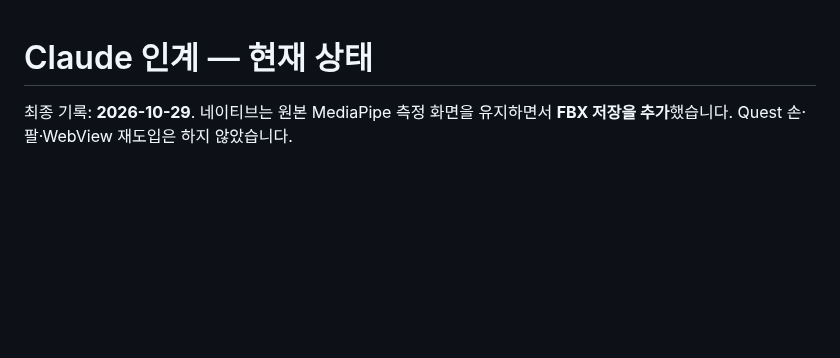
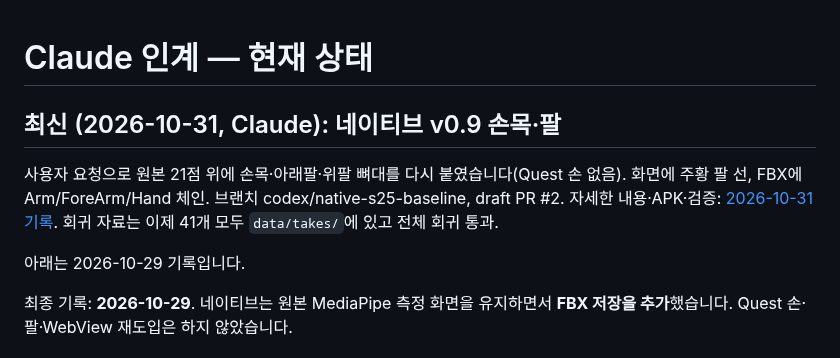
Before and after one commit to yonddu/3d-hand, a Markdown page: docs/CLAUDE_HANDOFF.md, the part around the change. Rendered like a GitHub page; blank space fills up the shorter version.

Commit message:
Handoff: native v0.9 wrist and arm (APK link, CI result)
Co-Authored-By: Claude Opus 5.5 <noreply@anthropic.com>
Claude-Session: https://claude.ai/code/session_01Ne23GPDP3RjRCNA6umoqxT

```diff
--- a/docs/CLAUDE_HANDOFF.md
+++ b/docs/CLAUDE_HANDOFF.md
@@ -1,4 +1,9 @@
 # Claude 인계 — 현재 상태
+
+## 최신 (2026-10-31, Claude): 네이티브 v0.9 손목·팔
+사용자 요청으로 원본 21점 위에 손목·아래팔·위팔 뼈대를 다시 붙였습니다(Quest 손 없음). 화면에 주황 팔 선, FBX에 Arm/ForeArm/Hand 체인. 브랜치 codex/native-s25-baseline, draft PR #2. 자세한 내용·APK·검증: [2026-10-31 기록](handoffs/2026-10-31-native-arm.md). 회귀 자료는 이제 41개 모두 `data/takes/`에 있고 전체 회귀 통과.
+
+아래는 2026-10-29 기록입니다.
 
 최종 기록: **2026-10-29**. 네이티브는 원본 MediaPipe 측정 화면을 유지하면서 **FBX 저장을 추가**했습니다. Quest 손·팔·WebView 재도입은 하지 않았습니다.
 
```
Also changed, not shown: docs/handoffs/2026-10-31-native-arm.md (added, +25 -0 lines).
